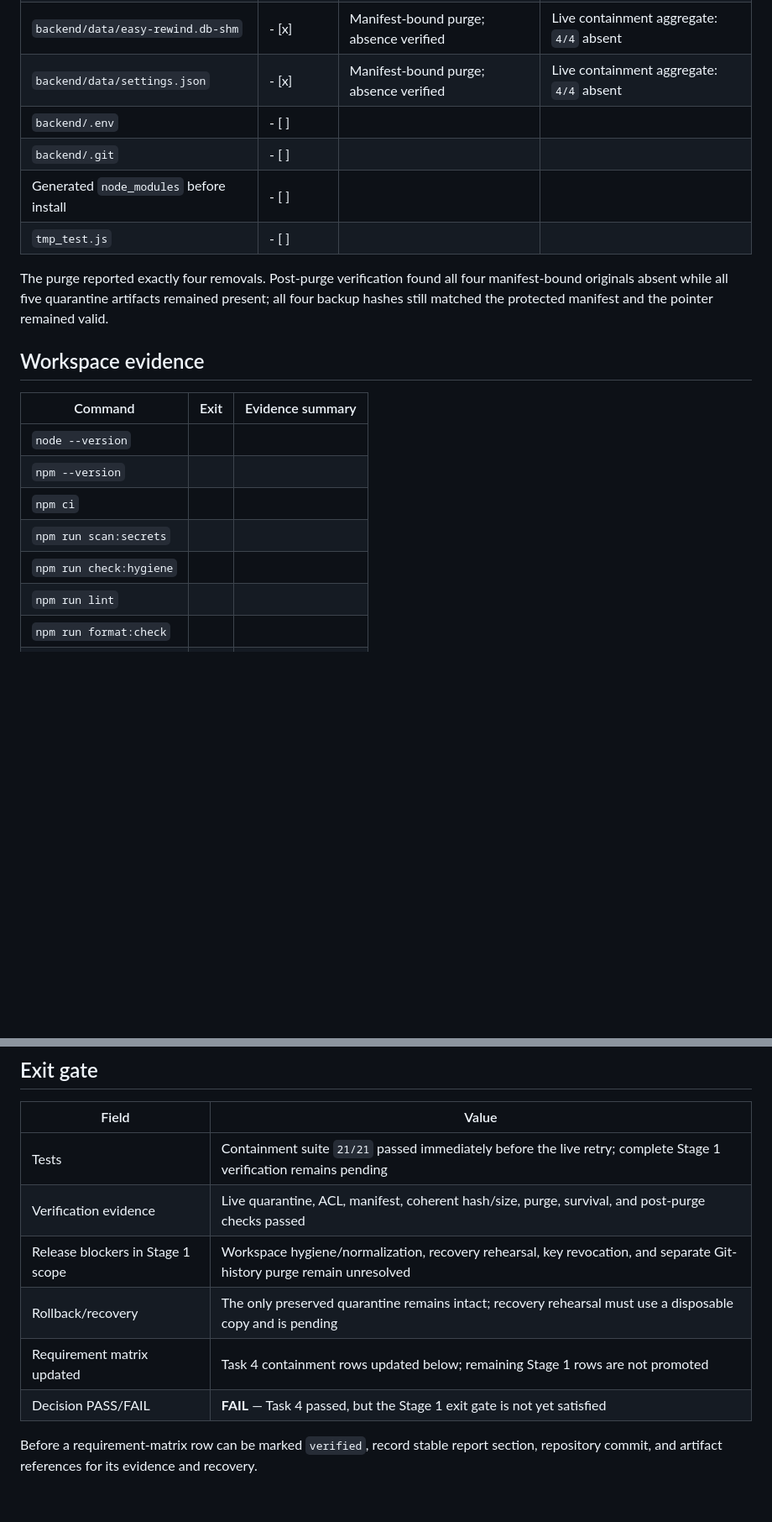
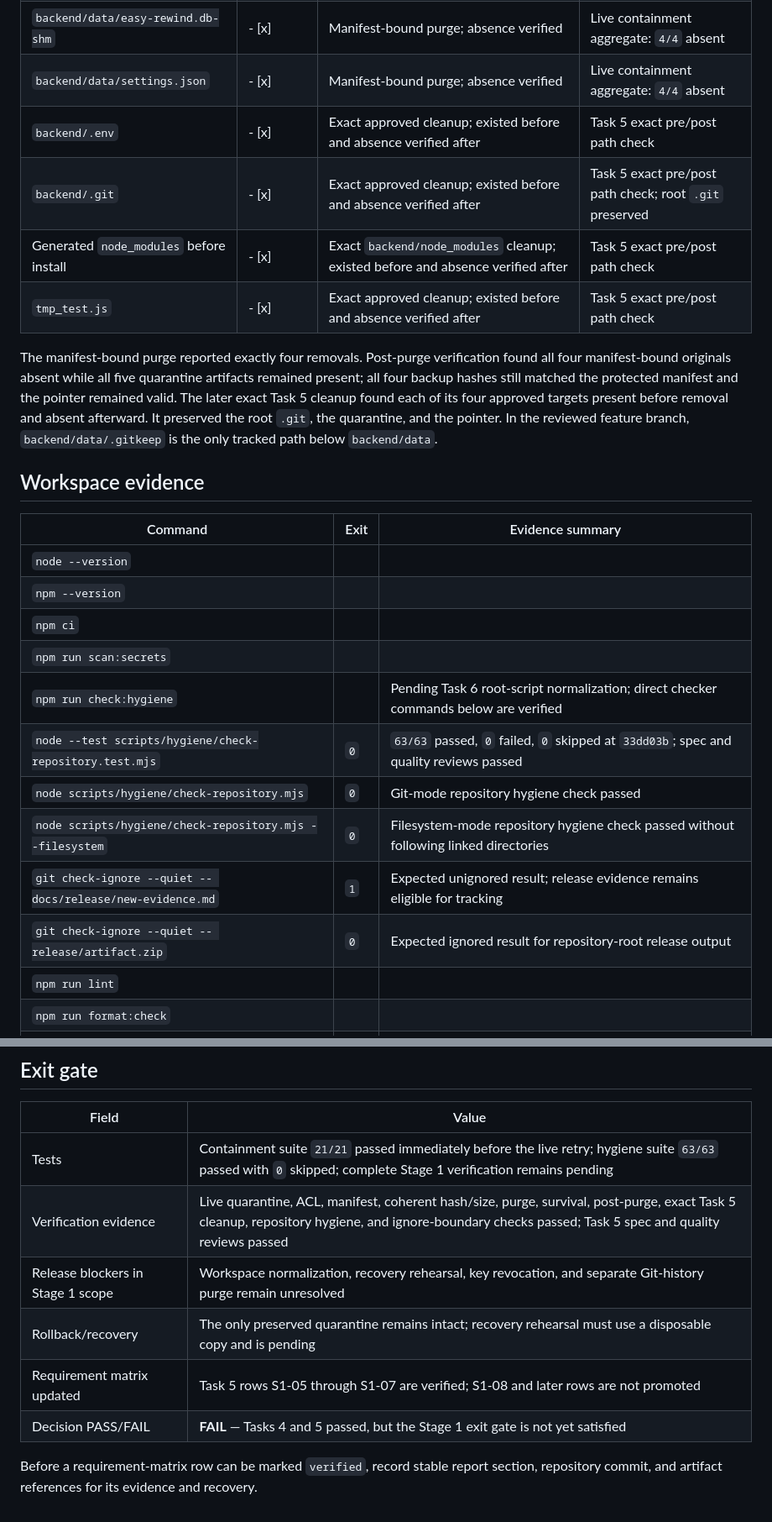
Before and after one commit to advit-s/easy-rewind, a Markdown page: docs/release/stage-1-verification.md, 2 parts joined by grey strips. Shown at 84% size. Rendered like a GitHub page; blank space fills up the shorter version.

Commit message:
docs: record stage 1 hygiene evidence

```diff
--- a/docs/release/stage-1-verification.md
+++ b/docs/release/stage-1-verification.md
@@ -50,12 +50,12 @@ The manifest was independently validated as UTF-8 without BOM, `sensitive=true`,
 | `backend/data/easy-rewind.db-wal` | - [x] | Manifest-bound purge; absence verified | Live containment aggregate: `4/4` absent |
 | `backend/data/easy-rewind.db-shm` | - [x] | Manifest-bound purge; absence verified | Live containment aggregate: `4/4` absent |
 | `backend/data/settings.json` | - [x] | Manifest-bound purge; absence verified | Live containment aggregate: `4/4` absent |
-| `backend/.env` | - [ ] |  |  |
-| `backend/.git` | - [ ] |  |  |
-| Generated `node_modules` before install | - [ ] |  |  |
-| `tmp_test.js` | - [ ] |  |  |
+| `backend/.env` | - [x] | Exact approved cleanup; existed before and absence verified after | Task 5 exact pre/post path check |
+| `backend/.git` | - [x] | Exact approved cleanup; existed before and absence verified after | Task 5 exact pre/post path check; root `.git` preserved |
+| Generated `node_modules` before install | - [x] | Exact `backend/node_modules` cleanup; existed before and absence verified after | Task 5 exact pre/post path check |
+| `tmp_test.js` | - [x] | Exact approved cleanup; existed before and absence verified after | Task 5 exact pre/post path check |
 
-The purge reported exactly four removals. Post-purge verification found all four manifest-bound originals absent while all five quarantine artifacts remained present; all four backup hashes still matched the protected manifest and the pointer remained valid.
+The manifest-bound purge reported exactly four removals. Post-purge verification found all four manifest-bound originals absent while all five quarantine artifacts remained present; all four backup hashes still matched the protected manifest and the pointer remained valid. The later exact Task 5 cleanup found each of its four approved targets present before removal and absent afterward. It preserved the root `.git`, the quarantine, and the pointer. In the reviewed feature branch, `backend/data/.gitkeep` is the only tracked path below `backend/data`.
 
 ## Workspace evidence
 
@@ -65,7 +65,12 @@ The purge reported exactly four removals. Post-purge verification found all four
 | `npm --version` |  |  |
 | `npm ci` |  |  |
 | `npm run scan:secrets` |  |  |
-| `npm run check:hygiene` |  |  |
+| `npm run check:hygiene` |  | Pending Task 6 root-script normalization; direct checker commands below are verified |
+| `node --test scripts/hygiene/check-repository.test.mjs` | `0` | `63/63` passed, `0` failed, `0` skipped at `33dd03b`; spec and quality reviews passed |
+| `node scripts/hygiene/check-repository.mjs` | `0` | Git-mode repository hygiene check passed |
+| `node scripts/hygiene/check-repository.mjs --filesystem` | `0` | Filesystem-mode repository hygiene check passed without following linked directories |
+| `git check-ignore --quiet -- docs/release/new-evidence.md` | `1` | Expected unignored result; release evidence remains eligible for tracking |
+| `git check-ignore --quiet -- release/artifact.zip` | `0` | Expected ignored result for repository-root release output |
 | `npm run lint` |  |  |
 | `npm run format:check` |  |  |
 | `npm test` |  |  |
@@ -94,11 +99,11 @@ The rewrite is separate. `scheduled` is not `verified`. The Complete checkbox mu
 
 | Field | Value |
 | --- | --- |
-| Tests | Containment suite `21/21` passed immediately before the live retry; complete Stage 1 verification remains pending |
-| Verification evidence | Live quarantine, ACL, manifest, coherent hash/size, purge, survival, and post-purge checks passed |
-| Release blockers in Stage 1 scope | Workspace hygiene/normalization, recovery rehearsal, key revocation, and separate Git-history purge remain unresolved |
+| Tests | Containment suite `21/21` passed immediately before the live retry; hygiene suite `63/63` passed with `0` skipped; complete Stage 1 verification remains pending |
+| Verification evidence | Live quarantine, ACL, manifest, coherent hash/size, purge, survival, post-purge, exact Task 5 cleanup, repository hygiene, and ignore-boundary checks passed; Task 5 spec and quality reviews passed |
+| Release blockers in Stage 1 scope | Workspace normalization, recovery rehearsal, key revocation, and separate Git-history purge remain unresolved |
 | Rollback/recovery | The only preserved quarantine remains intact; recovery rehearsal must use a disposable copy and is pending |
-| Requirement matrix updated | Task 4 containment rows updated below; remaining Stage 1 rows are not promoted |
-| Decision PASS/FAIL | **FAIL** — Task 4 passed, but the Stage 1 exit gate is not yet satisfied |
+| Requirement matrix updated | Task 5 rows S1-05 through S1-07 are verified; S1-08 and later rows are not promoted |
+| Decision PASS/FAIL | **FAIL** — Tasks 4 and 5 passed, but the Stage 1 exit gate is not yet satisfied |
 
 Before a requirement-matrix row can be marked `verified`, record stable report section, repository commit, and artifact references for its evidence and recovery.
```
Also changed, not shown: other parts of docs/release/stage-1-verification.md (+1 -1 lines), docs/release/requirements-evidence.md (+3 -3 lines).
